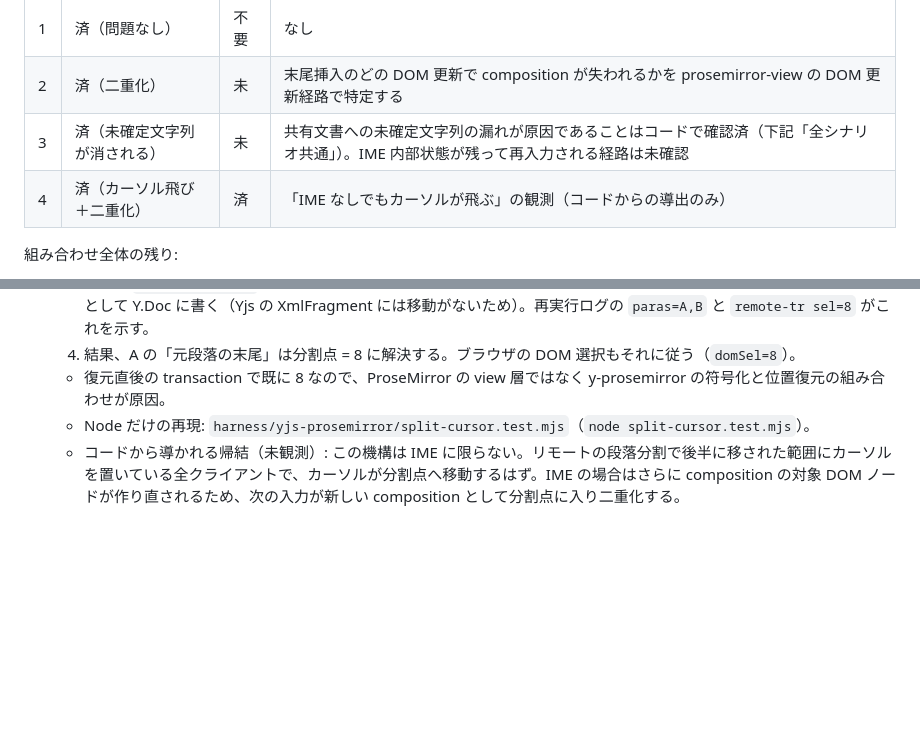
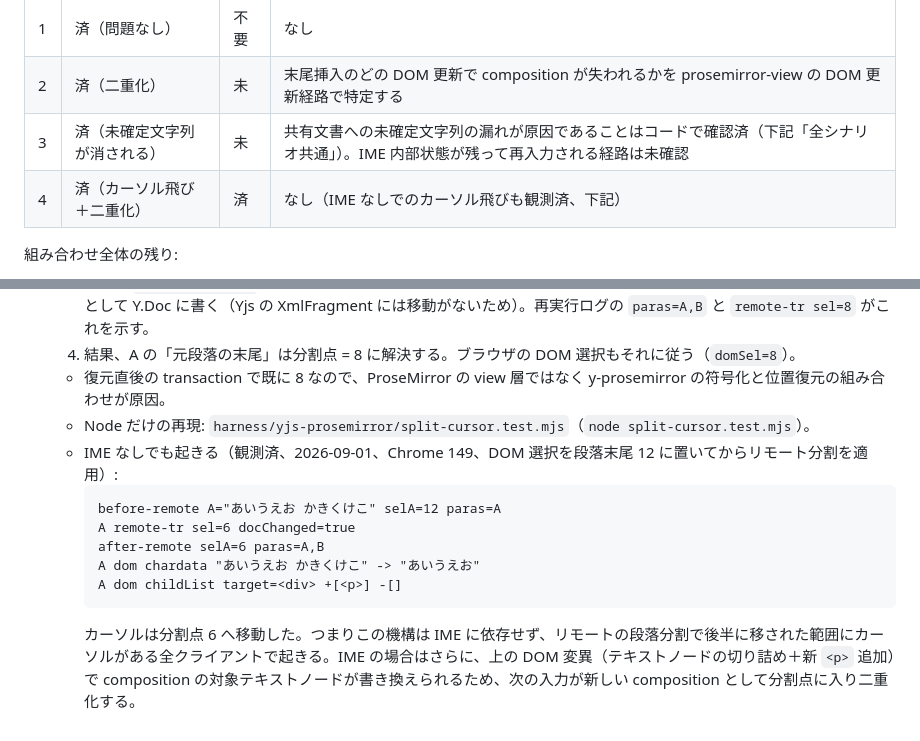
Before and after one commit to tgfjt/ime-crdt-matrix, a Markdown page: results/yjs-prosemirror.md, 2 parts joined by grey strips. Rendered like a GitHub page; blank space fills up the shorter version.

Commit message:
Scenario 4: observe cursor jump without IME

````diff
--- a/results/yjs-prosemirror.md
+++ b/results/yjs-prosemirror.md
@@ -22,7 +22,7 @@
 | 1 | 済（問題なし） | 不要 | なし |
 | 2 | 済（二重化） | 未 | 末尾挿入のどの DOM 更新で composition が失われるかを prosemirror-view の DOM 更新経路で特定する |
 | 3 | 済（未確定文字列が消される） | 未 | 共有文書への未確定文字列の漏れが原因であることはコードで確認済（下記「全シナリオ共通」）。IME 内部状態が残って再入力される経路は未確認 |
-| 4 | 済（カーソル飛び＋二重化） | 済 | 「IME なしでもカーソルが飛ぶ」の観測（コードからの導出のみ） |
+| 4 | 済（カーソル飛び＋二重化） | 済 | なし（IME なしでのカーソル飛びも観測済、下記） |
 
 組み合わせ全体の残り:
 - IME の種類の確認（記録は「macOS 日本語入力（要確認）」のまま）
@@ -47,4 +47,12 @@
   4. 結果、A の「元段落の末尾」は分割点 = 8 に解決する。ブラウザの DOM 選択もそれに従う（`domSel=8`）。
   - 復元直後の transaction で既に 8 なので、ProseMirror の view 層ではなく y-prosemirror の符号化と位置復元の組み合わせが原因。
   - Node だけの再現: `harness/yjs-prosemirror/split-cursor.test.mjs`（`node split-cursor.test.mjs`）。
-  - コードから導かれる帰結（未観測）: この機構は IME に限らない。リモートの段落分割で後半に移された範囲にカーソルを置いている全クライアントで、カーソルが分割点へ移動するはず。IME の場合はさらに composition の対象 DOM ノードが作り直されるため、次の入力が新しい composition として分割点に入り二重化する。
+  - IME なしでも起きる（観測済、2026-09-01、Chrome 149、DOM 選択を段落末尾 12 に置いてからリモート分割を適用）:
+    ```
+    before-remote A="あいうえお かきくけこ" selA=12 paras=A
+    A remote-tr sel=6 docChanged=true
+    after-remote selA=6 paras=A,B
+    A dom chardata "あいうえお かきくけこ" -> "あいうえお"
+    A dom childList target=<div> +[<p>] -[]
+    ```
+    カーソルは分割点 6 へ移動した。つまりこの機構は IME に依存せず、リモートの段落分割で後半に移された範囲にカーソルがある全クライアントで起きる。IME の場合はさらに、上の DOM 変異（テキストノードの切り詰め＋新 `<p>` 追加）で composition の対象テキストノードが書き換えられるため、次の入力が新しい composition として分割点に入り二重化する。
````
